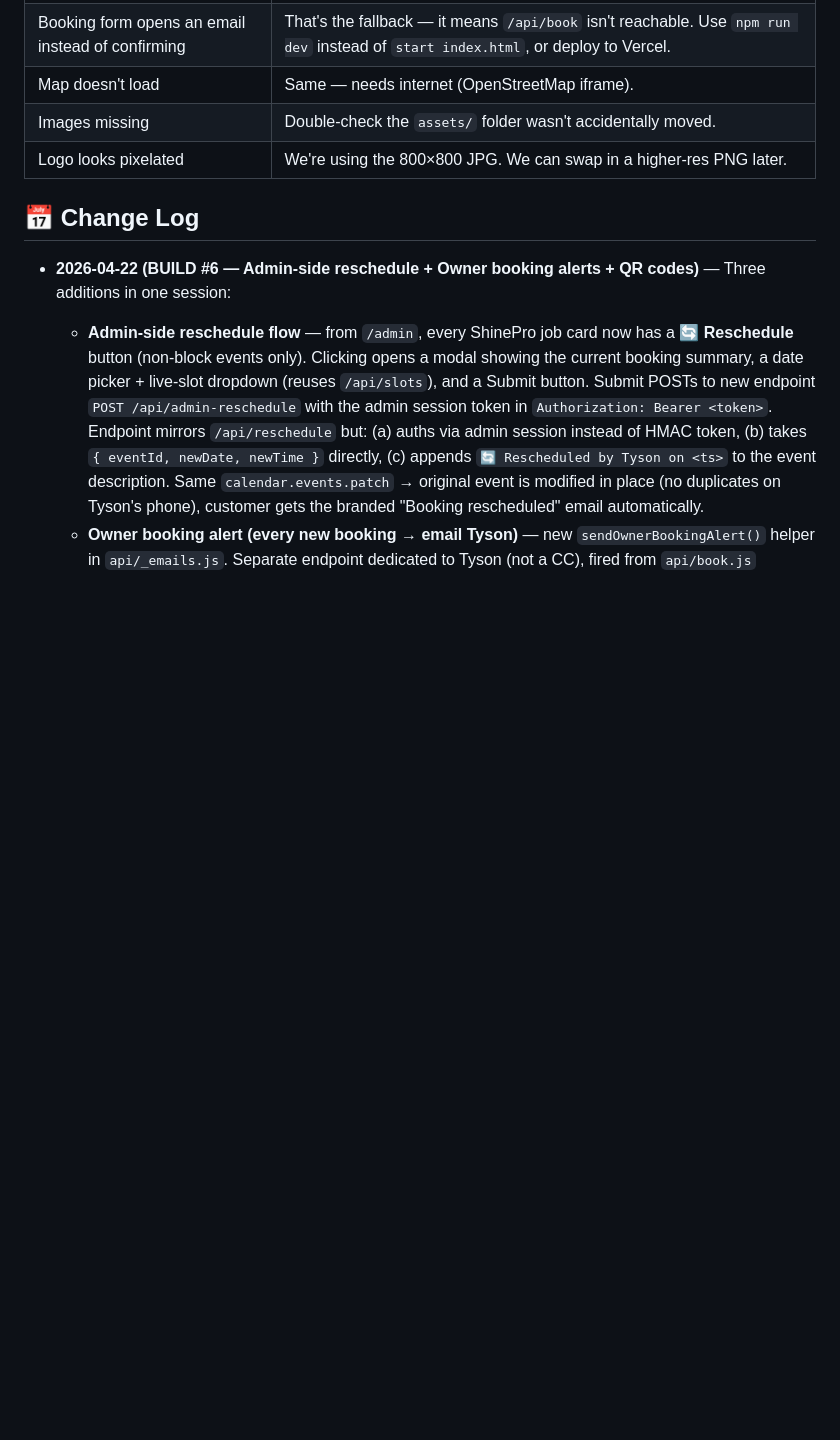
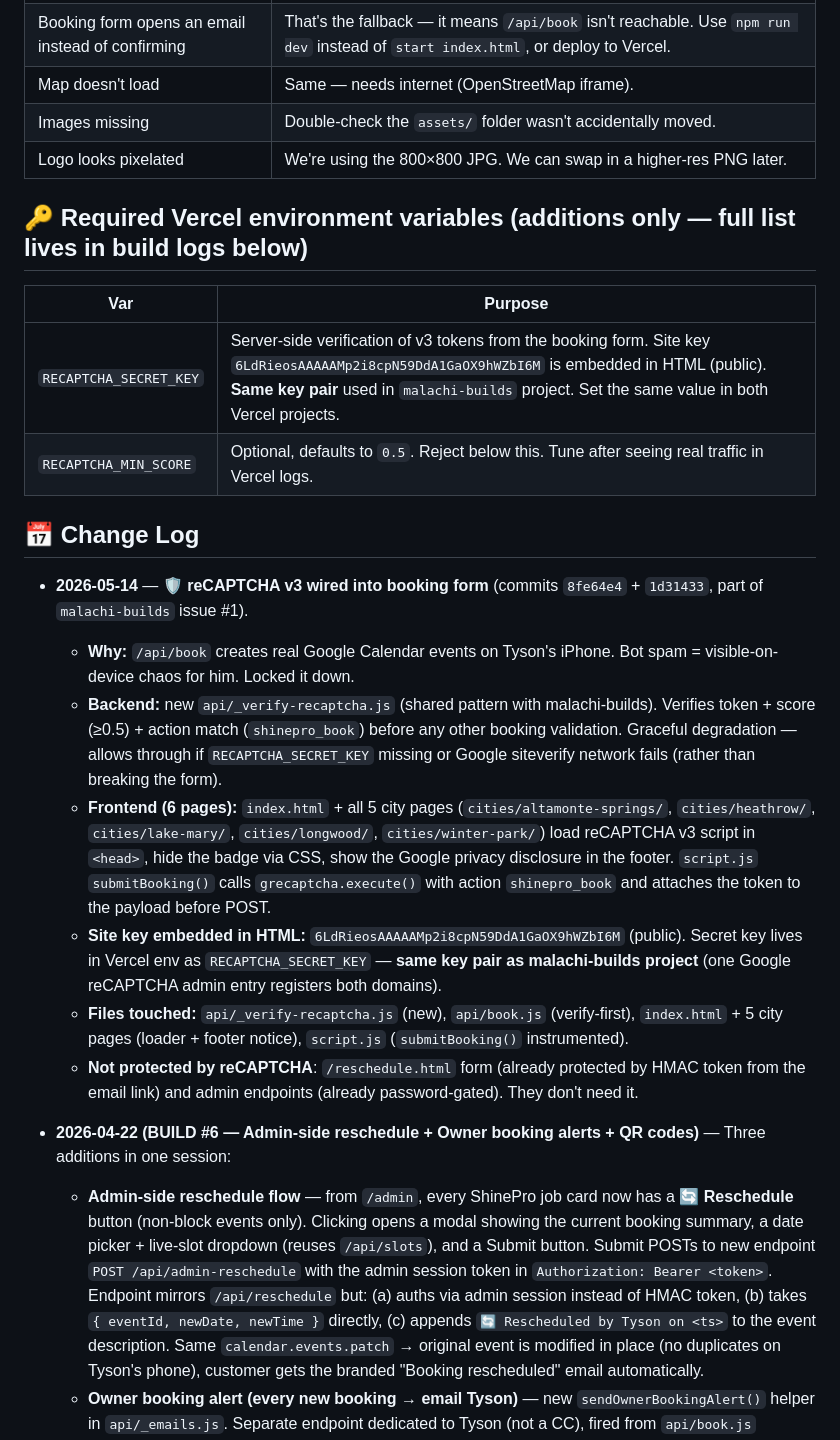
Before and after one commit to soljaboi2020/shine-pro-exterior, a Markdown page: CLAUDE.md, the part around the change. GitHub-like rendering; blank space fills up the shorter version.

Commit message:
docs: log reCAPTCHA env vars + booking-form integration

```diff
--- a/CLAUDE.md
+++ b/CLAUDE.md
@@ -250,7 +250,22 @@ First deploy will give you a URL like `shine-pro-exterior.vercel.app`. Share it
 | Images missing | Double-check the `assets/` folder wasn't accidentally moved. |
 | Logo looks pixelated | We're using the 800×800 JPG. We can swap in a higher-res PNG later. |
 
+## 🔑 Required Vercel environment variables (additions only — full list lives in build logs below)
+
+| Var | Purpose |
+|---|---|
+| `RECAPTCHA_SECRET_KEY` | Server-side verification of v3 tokens from the booking form. Site key `6LdRieosAAAAAMp2i8cpN59DdA1GaOX9hWZbI6M` is embedded in HTML (public). **Same key pair** used in `malachi-builds` project. Set the same value in both Vercel projects. |
+| `RECAPTCHA_MIN_SCORE` | Optional, defaults to `0.5`. Reject below this. Tune after seeing real traffic in Vercel logs. |
+
 ## 📅 Change Log
+- **2026-05-14** — **🛡️ reCAPTCHA v3 wired into booking form** (commits `8fe64e4` + `1d31433`, part of `malachi-builds` issue #1).
+  - **Why:** `/api/book` creates real Google Calendar events on Tyson's iPhone. Bot spam = visible-on-device chaos for him. Locked it down.
+  - **Backend:** new `api/_verify-recaptcha.js` (shared pattern with malachi-builds). Verifies token + score (≥0.5) + action match (`shinepro_book`) before any other booking validation. Graceful degradation — allows through if `RECAPTCHA_SECRET_KEY` missing or Google siteverify network fails (rather than breaking the form).
+  - **Frontend (6 pages):** `index.html` + all 5 city pages (`cities/altamonte-springs/`, `cities/heathrow/`, `cities/lake-mary/`, `cities/longwood/`, `cities/winter-park/`) load reCAPTCHA v3 script in `<head>`, hide the badge via CSS, show the Google privacy disclosure in the footer. `script.js` `submitBooking()` calls `grecaptcha.execute()` with action `shinepro_book` and attaches the token to the payload before POST.
+  - **Site key embedded in HTML:** `6LdRieosAAAAAMp2i8cpN59DdA1GaOX9hWZbI6M` (public). Secret key lives in Vercel env as `RECAPTCHA_SECRET_KEY` — **same key pair as malachi-builds project** (one Google reCAPTCHA admin entry registers both domains).
+  - **Files touched:** `api/_verify-recaptcha.js` (new), `api/book.js` (verify-first), `index.html` + 5 city pages (loader + footer notice), `script.js` (`submitBooking()` instrumented).
+  - **Not protected by reCAPTCHA**: `/reschedule.html` form (already protected by HMAC token from the email link) and admin endpoints (already password-gated). They don't need it.
+
 - **2026-04-22 (BUILD #6 — Admin-side reschedule + Owner booking alerts + QR codes)** — Three additions in one session:
   - **Admin-side reschedule flow** — from `/admin`, every ShinePro job card now has a 🔄 **Reschedule** button (non-block events only). Clicking opens a modal showing the current booking summary, a date picker + live-slot dropdown (reuses `/api/slots`), and a Submit button. Submit POSTs to new endpoint `POST /api/admin-reschedule` with the admin session token in `Authorization: Bearer <token>`. Endpoint mirrors `/api/reschedule` but: (a) auths via admin session instead of HMAC token, (b) takes `{ eventId, newDate, newTime }` directly, (c) appends `🔄 Rescheduled by Tyson on <ts>` to the event description. Same `calendar.events.patch` → original event is modified in place (no duplicates on Tyson's phone), customer gets the branded "Booking rescheduled" email automatically.
   - **Owner booking alert (every new booking → email Tyson)** — new `sendOwnerBookingAlert()` helper in `api/_emails.js`. Separate endpoint dedicated to Tyson (not a CC), fired from `api/book.js` (kind=`new`) and `api/reschedule.js` (kind=`reschedule`) in parallel with the customer email. Admin-focused layout: green header bar ("🔔 NEW BOOKING!") / amber bar for reschedules, revenue-estimate banner in gold, full customer details table (name/phone/email/address/windows/gate/pets/coupon/notes), and a 2×2 grid of quick-action buttons (📞 Call / 💬 Text / 📍 Directions via Google Maps / 🗂️ Admin dashboard). `estimateRevenue()` helper re-uses the same linear-interpolation anchor table as the public quote calculator so Tyson sees "💰 Estimated revenue: $250–$275" up top. Goes out from the same verified `bookings@shineproexterior.com`. Admin-reschedule doesn't trigger an alert back to Tyson (he just did it — would be redundant).
```
